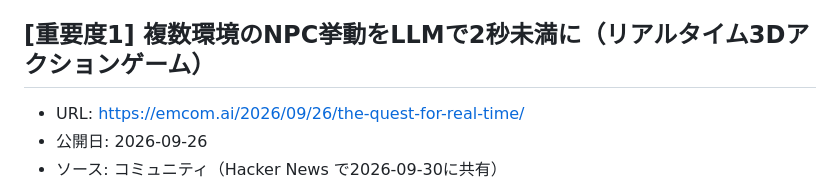
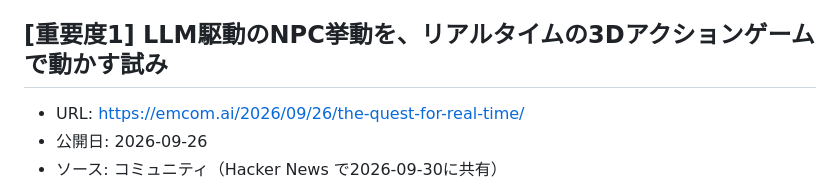
Before and after one commit to yousuket/genai-gamedev-wiki, a Markdown page: research/daily/2026-10-02.md, the part around the change. Rendered like a GitHub page.

Commit message:
research: daily log 2026-10-02 (fix heading)
Co-Authored-By: Claude Sonnet 5.5 <noreply@anthropic.com>
Claude-Session: https://claude.ai/code/session_01TT1HEvPsDkhXQoDyj8afjz

```diff
--- a/research/daily/2026-10-02.md
+++ b/research/daily/2026-10-02.md
@@ -29,7 +29,7 @@ items: 6
 - 要約: ほぼ1人で開発されている『Road to Vostok』が、AI（NPCの挙動）を強化する無料アップデート 0.2.0.0 を配信。NPC同士が互いを認識して戦闘し、弾薬消費やリロードもプレイヤーと同じ条件になった。早期アクセスは4月7日開始で、約5日で約14万本、4月下旬に25万本を突破と記載。生成AIの利用事例ではなく、個人開発の売れ行きの参考。
 - 反映候補: なし
 
-## [重要度1] 複数環境のNPC挙動をLLMで2秒未満に（リアルタイム3Dアクションゲーム）
+## [重要度1] LLM駆動のNPC挙動を、リアルタイムの3Dアクションゲームで動かす試み
 - URL: https://emcom.ai/2026/09/26/the-quest-for-real-time/
 - 公開日: 2026-09-26
 - ソース: コミュニティ（Hacker News で2026-09-30に共有）
```
